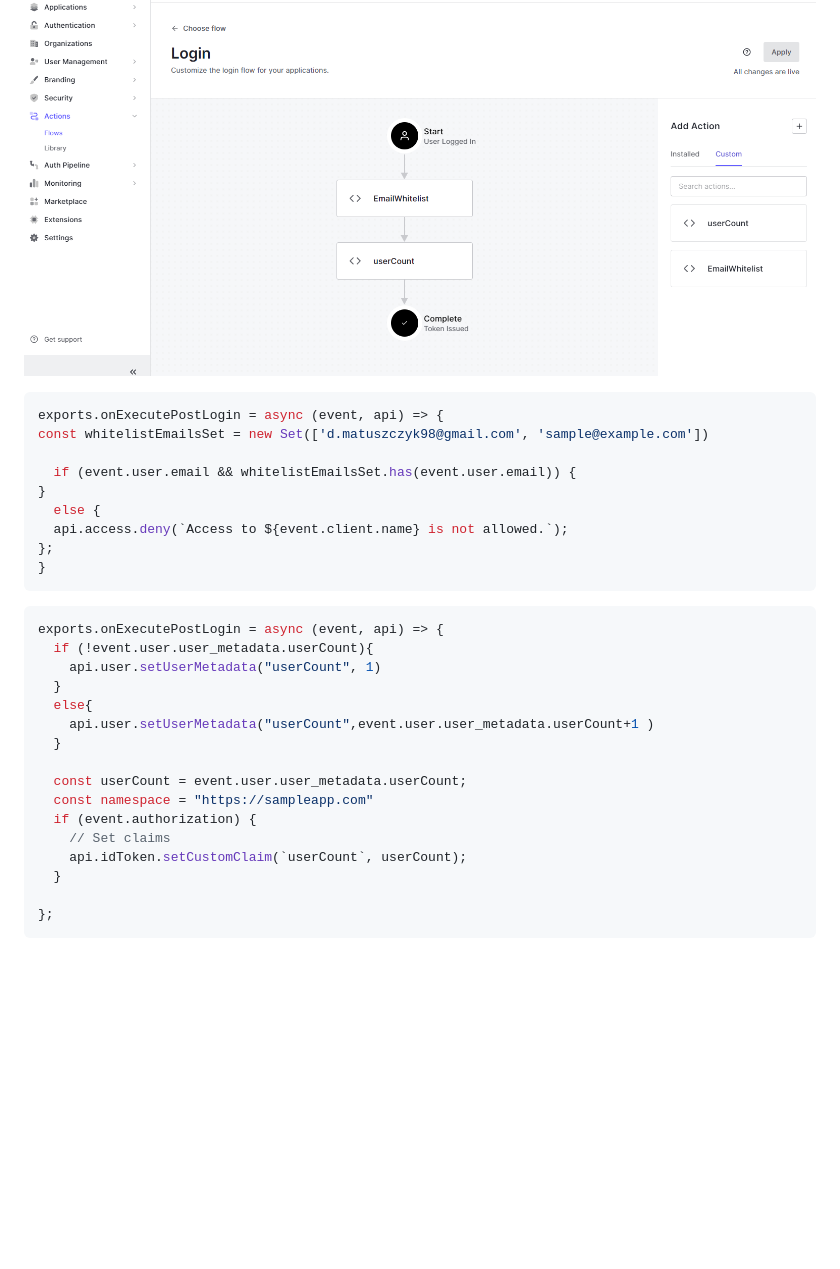
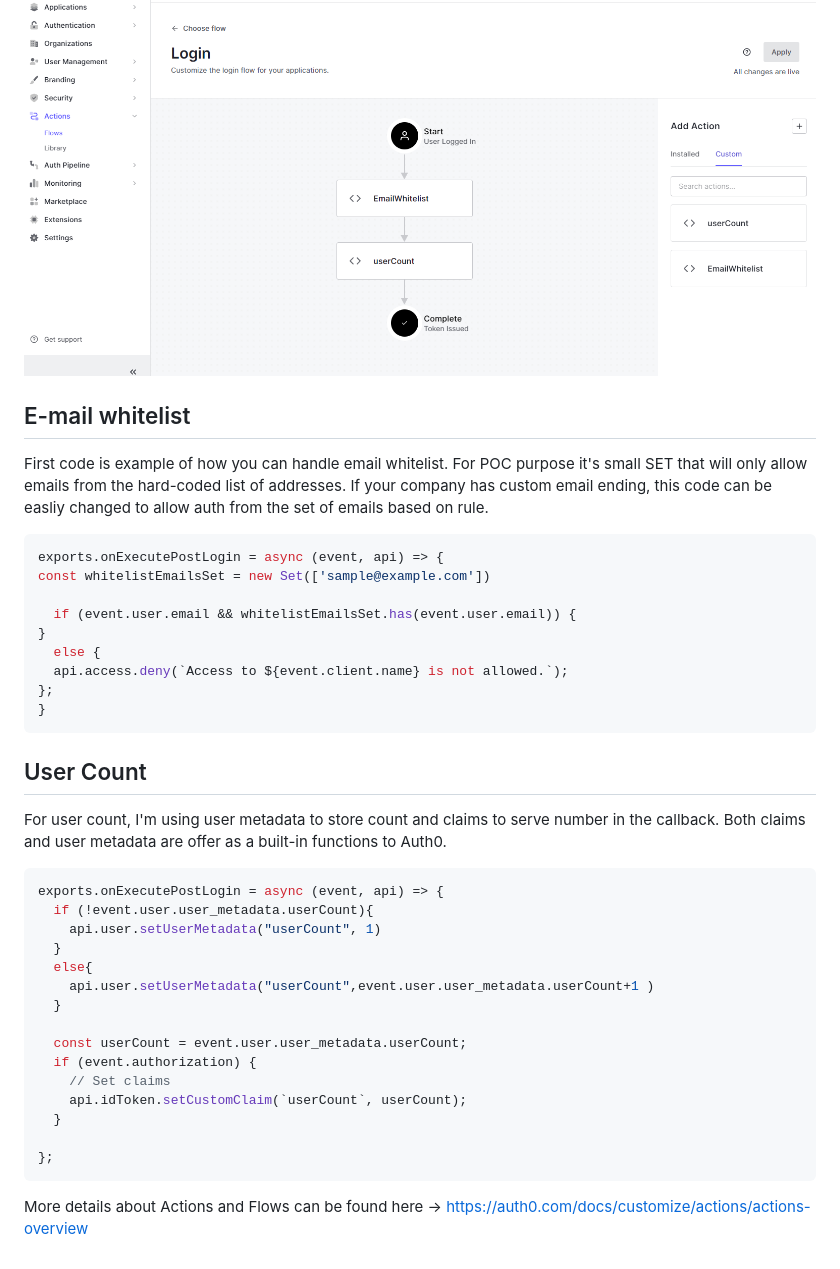
Before and after one commit to CossackDex/VercelTest, a Markdown page: README.md, the part around the change printed below. Rendered like a GitHub page; blank space fills up the shorter version.

````diff
--- a/README.md
+++ b/README.md
@@ -23,9 +31,14 @@ For E-mail whitelist and User count I will use Auth0 Action Flows, Login to be p
 
 ![](.README_images/7170ef33.png)
 
+## E-mail whitelist
+
+First code is example of how you can handle email whitelist. For POC purpose it's small SET that will only allow emails from the hard-coded list of addresses.
+If your company has custom email ending, this code can be easliy changed to allow auth from the set of emails based on rule.
+
 ```javascript
 exports.onExecutePostLogin = async (event, api) => {
-const whitelistEmailsSet = new Set(['d.matuszczyk98@gmail.com', 'sample@example.com'])
+const whitelistEmailsSet = new Set(['sample@example.com'])
 
   if (event.user.email && whitelistEmailsSet.has(event.user.email)) {
 }
@@ -34,6 +47,9 @@ const whitelistEmailsSet = new Set(['d.matuszczyk98@gmail.com', 'sample@example.
 };
 }
 ```
+
+## User Count
+For user count, I'm using user metadata to store count and claims to serve number in the callback. Both claims and user metadata are offer as a built-in functions to Auth0.
 
 ```javascript
 exports.onExecutePostLogin = async (event, api) => {
@@ -45,7 +61,6 @@ exports.onExecutePostLogin = async (event, api) => {
   }
 
   const userCount = event.user.user_metadata.userCount;
-  const namespace = "https://sampleapp.com"
   if (event.authorization) {
     // Set claims
     api.idToken.setCustomClaim(`userCount`, userCount);
@@ -53,3 +68,5 @@ exports.onExecutePostLogin = async (event, api) => {
 
 };
 ```
+
+More details about Actions and Flows can be found here -> https://auth0.com/docs/customize/actions/actions-overview
````
Also changed, not shown: other parts of README.md (+16 -8 lines), .README_images/166cea38.png (added), .README_images/24f49e22.png (added).
